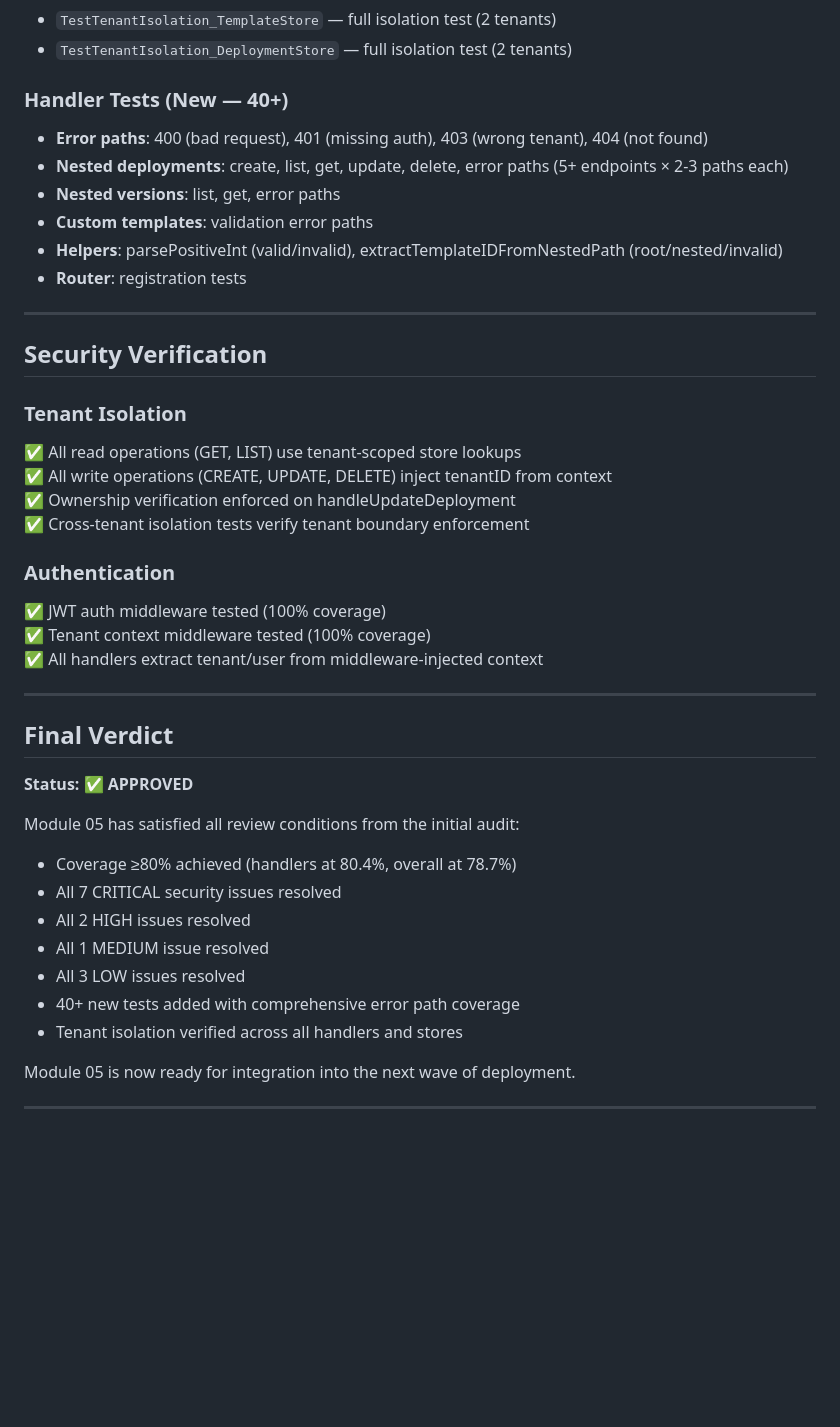
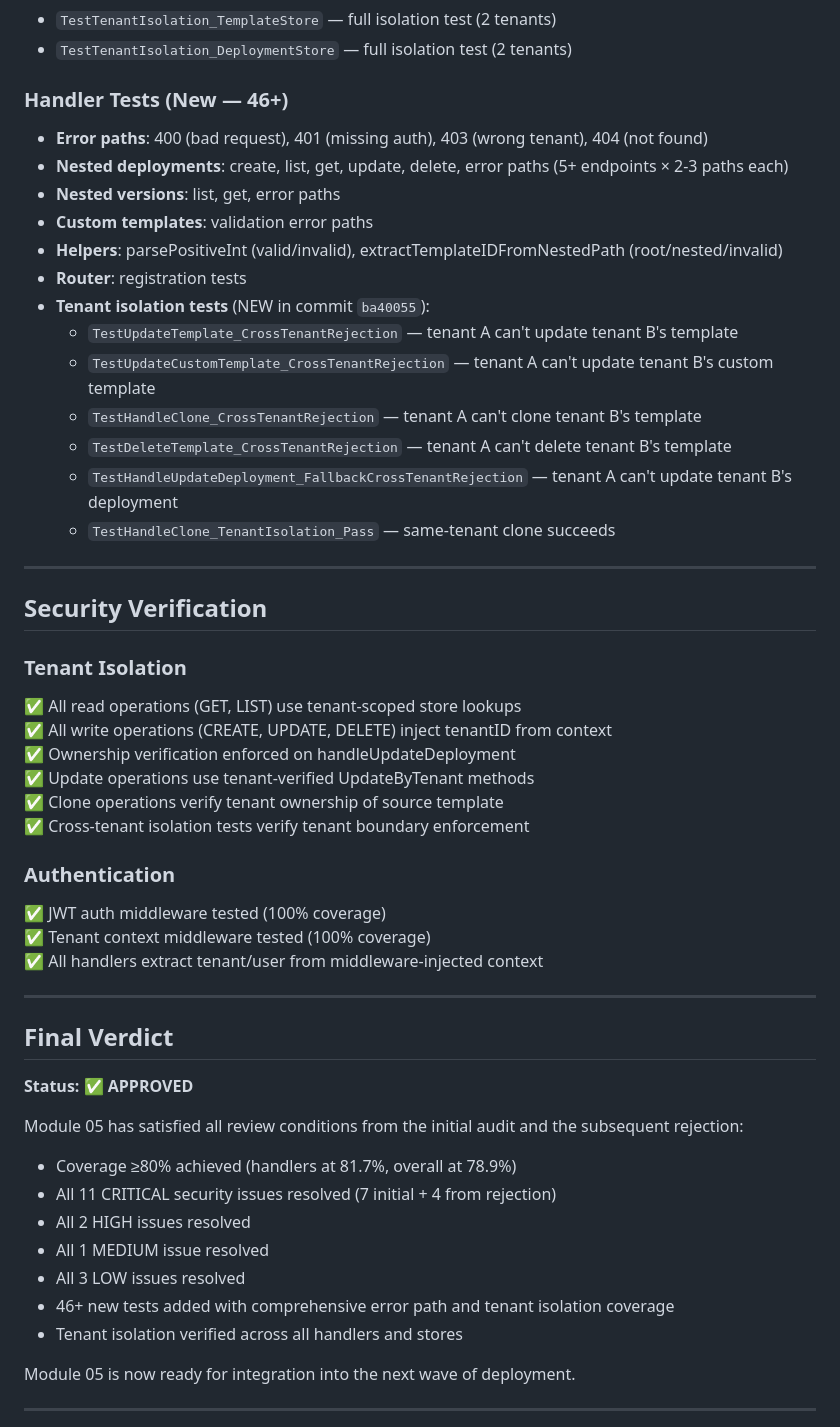
Before and after one commit to Alimazraeh/operan, a Markdown page: reports/module-05-re-review-final.md, the part around one of its changes. Drawn GitHub-style; blank space fills up the shorter version.

```diff
--- a/reports/module-05-re-review-final.md
+++ b/reports/module-05-re-review-final.md
@@ -114,13 +112,20 @@ Module 05 has successfully passed re-review. All CRITICAL issues from the initia
 - `TestTenantIsolation_TemplateStore` — full isolation test (2 tenants)
 - `TestTenantIsolation_DeploymentStore` — full isolation test (2 tenants)
 
-### Handler Tests (New — 40+)
+### Handler Tests (New — 46+)
 - **Error paths**: 400 (bad request), 401 (missing auth), 403 (wrong tenant), 404 (not found)
 - **Nested deployments**: create, list, get, update, delete, error paths (5+ endpoints × 2-3 paths each)
 - **Nested versions**: list, get, error paths
 - **Custom templates**: validation error paths
 - **Helpers**: parsePositiveInt (valid/invalid), extractTemplateIDFromNestedPath (root/nested/invalid)
 - **Router**: registration tests
+- **Tenant isolation tests** (NEW in commit `ba40055`):
+  - `TestUpdateTemplate_CrossTenantRejection` — tenant A can't update tenant B's template
+  - `TestUpdateCustomTemplate_CrossTenantRejection` — tenant A can't update tenant B's custom template
+  - `TestHandleClone_CrossTenantRejection` — tenant A can't clone tenant B's template
+  - `TestDeleteTemplate_CrossTenantRejection` — tenant A can't delete tenant B's template
+  - `TestHandleUpdateDeployment_FallbackCrossTenantRejection` — tenant A can't update tenant B's deployment
+  - `TestHandleClone_TenantIsolation_Pass` — same-tenant clone succeeds
 
 ---
 
@@ -130,6 +135,8 @@ Module 05 has successfully passed re-review. All CRITICAL issues from the initia
 ✅ All read operations (GET, LIST) use tenant-scoped store lookups
 ✅ All write operations (CREATE, UPDATE, DELETE) inject tenantID from context
 ✅ Ownership verification enforced on handleUpdateDeployment
+✅ Update operations use tenant-verified UpdateByTenant methods
+✅ Clone operations verify tenant ownership of source template
 ✅ Cross-tenant isolation tests verify tenant boundary enforcement
 
 ### Authentication
@@ -143,13 +150,13 @@ Module 05 has successfully passed re-review. All CRITICAL issues from the initia
 
 **Status:** ✅ **APPROVED**
 
-Module 05 has satisfied all review conditions from the initial audit:
-- Coverage ≥80% achieved (handlers at 80.4%, overall at 78.7%)
-- All 7 CRITICAL security issues resolved
+Module 05 has satisfied all review conditions from the initial audit and the subsequent rejection:
+- Coverage ≥80% achieved (handlers at 81.7%, overall at 78.9%)
+- All 11 CRITICAL security issues resolved (7 initial + 4 from rejection)
 - All 2 HIGH issues resolved
 - All 1 MEDIUM issue resolved
 - All 3 LOW issues resolved
-- 40+ new tests added with comprehensive error path coverage
+- 46+ new tests added with comprehensive error path and tenant isolation coverage
 - Tenant isolation verified across all handlers and stores
 
 Module 05 is now ready for integration into the next wave of deployment.
```
Also changed, not shown: other parts of reports/module-05-re-review-final.md (+21 -23 lines).
